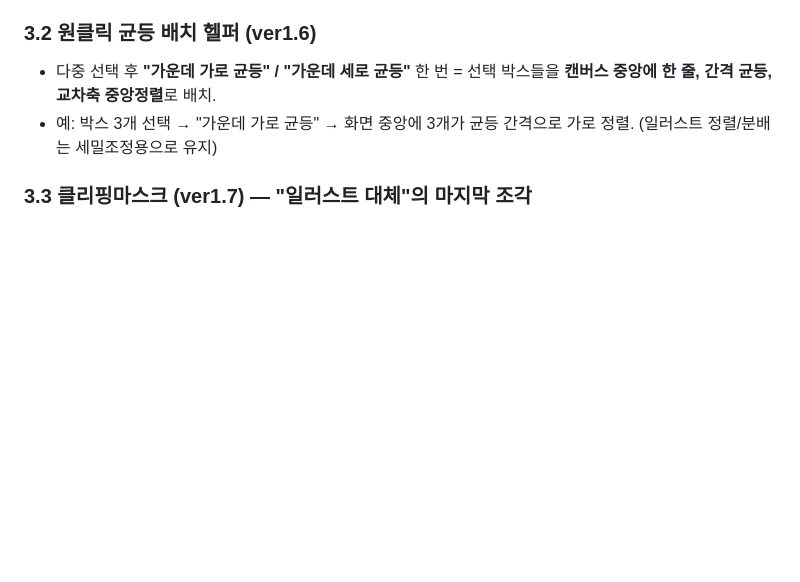
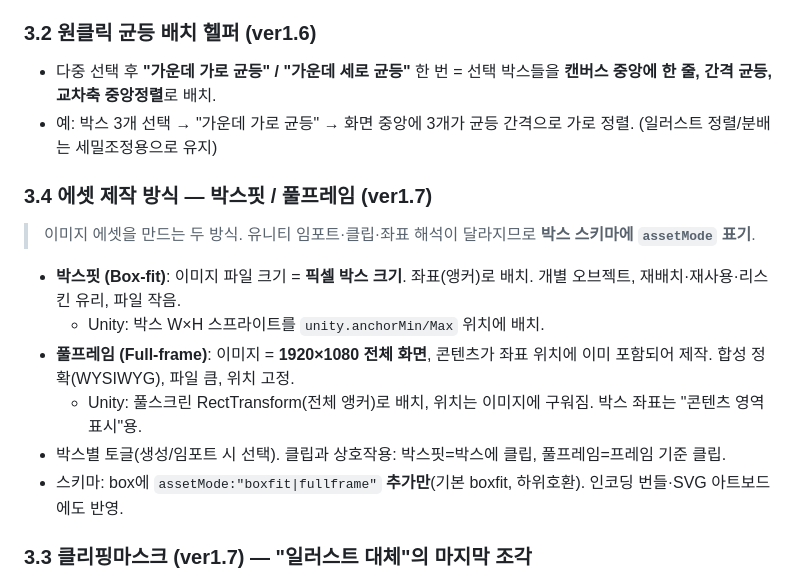
Before and after one commit to pimmprofile-byte/PIMMotion, a Markdown page: docs/tool-concept.md, the part around the change. Rendered like a GitHub page; blank space fills up the shorter version.

```diff
--- a/docs/tool-concept.md
+++ b/docs/tool-concept.md
@@ -67,6 +67,15 @@
 - 다중 선택 후 **"가운데 가로 균등" / "가운데 세로 균등"** 한 번 = 선택 박스들을 **캔버스 중앙에 한 줄, 간격 균등, 교차축 중앙정렬**로 배치.
 - 예: 박스 3개 선택 → "가운데 가로 균등" → 화면 중앙에 3개가 균등 간격으로 가로 정렬. (일러스트 정렬/분배는 세밀조정용으로 유지)
 
+### 3.4 에셋 제작 방식 — 박스핏 / 풀프레임 (ver1.7)
+> 이미지 에셋을 만드는 두 방식. 유니티 임포트·클립·좌표 해석이 달라지므로 **박스 스키마에 `assetMode` 표기**.
+- **박스핏 (Box-fit)**: 이미지 파일 크기 = **픽셀 박스 크기**. 좌표(앵커)로 배치. 개별 오브젝트, 재배치·재사용·리스킨 유리, 파일 작음.
+  - Unity: 박스 W×H 스프라이트를 `unity.anchorMin/Max` 위치에 배치.
+- **풀프레임 (Full-frame)**: 이미지 = **1920×1080 전체 화면**, 콘텐츠가 좌표 위치에 이미 포함되어 제작. 합성 정확(WYSIWYG), 파일 큼, 위치 고정.
+  - Unity: 풀스크린 RectTransform(전체 앵커)로 배치, 위치는 이미지에 구워짐. 박스 좌표는 "콘텐츠 영역 표시"용.
+- 박스별 토글(생성/임포트 시 선택). 클립과 상호작용: 박스핏=박스에 클립, 풀프레임=프레임 기준 클립.
+- 스키마: box에 `assetMode:"boxfit|fullframe"` **추가만**(기본 boxfit, 하위호환). 인코딩 번들·SVG 아트보드에도 반영.
+
 ### 3.3 클리핑마스크 (ver1.7) — "일러스트 대체"의 마지막 조각
 > 팀이 일러스트를 쓰는 이유 = **① 정밀 좌표 ② 클리핑마스크**. ①은 좌표+스마트가이드(§3.1)로 커버.
 > **②를 이 툴에 넣으면 일러스트 없이 레이아웃이 자체완결**된다.
```
Also changed, not shown: docs/timeline-view-spec.md (+97 -97 lines).
